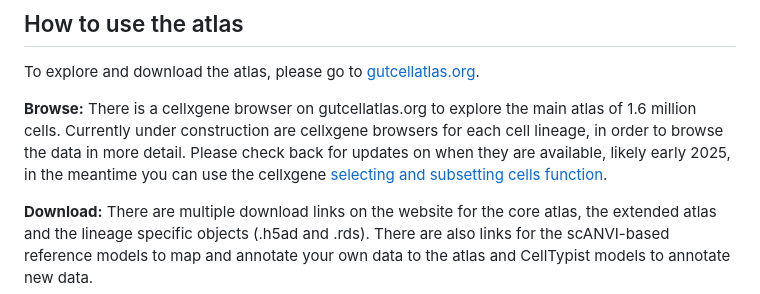
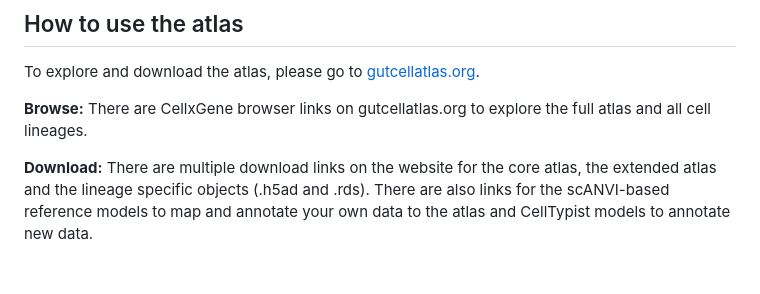
Before and after one commit to Teichlab/PanGIAtlas, a Markdown page: README.md, the part around one of its changes. GitHub-like rendering; blank space fills up the shorter version.

Commit message:
Update README.md
CellxGene link now public and available to browse

```diff
--- a/README.md
+++ b/README.md
@@ -16,7 +16,7 @@ For a comprehensive explanation of the atlas, please check out the [paper](https
 
 To explore and download the atlas, please go to [gutcellatlas.org](https://www.gutcellatlas.org/pangi.html).
 
-**Browse:** There is a cellxgene browser on gutcellatlas.org to explore the main atlas of 1.6 million cells. Currently under construction are cellxgene browsers for each cell lineage, in order to browse the data in more detail. Please check back for updates on when they are available, likely early 2025, in the meantime you can use the cellxgene [selecting and subsetting cells function](https://cellxgene.cziscience.com/docs/04__Analyze%20Public%20Data/4_1__Hosted%20Tutorials).
+**Browse:** There are CellxGene browser links on gutcellatlas.org to explore the full atlas and all cell lineages.
 
 **Download:** There are multiple download links on the website for the core atlas, the extended atlas and the lineage specific objects (.h5ad and .rds). There are also links for the scANVI-based reference models to map and annotate your own data to the atlas and CellTypist models to annotate new data.
 
```
Also changed, not shown: other parts of README.md (+1 -1 lines).
